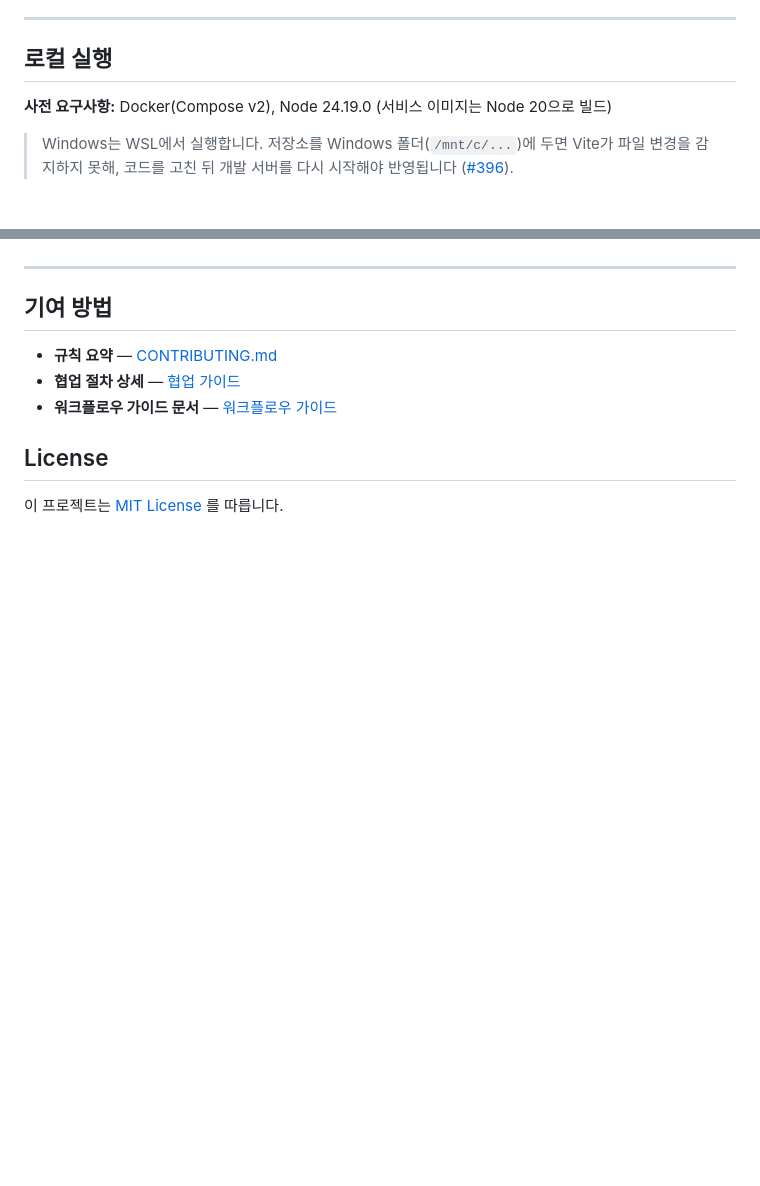
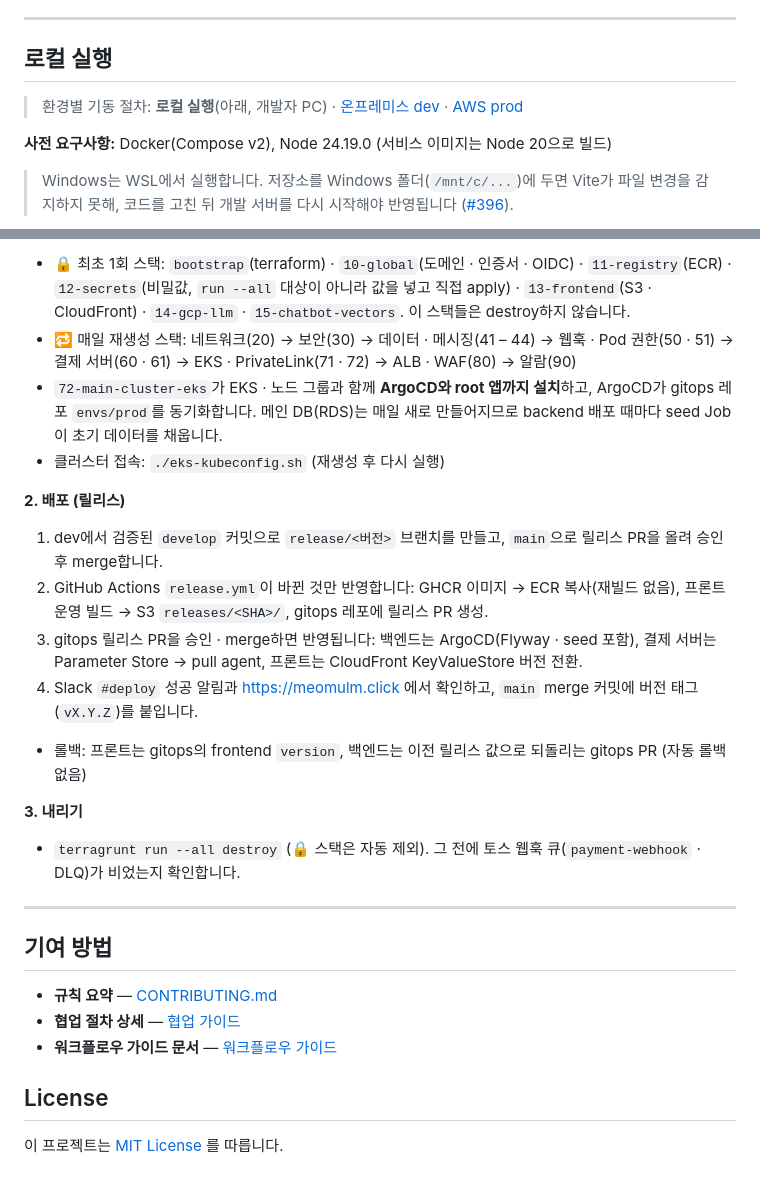
Before and after one commit to Team-likelion-3rd-Project/likelion-devops-7th-3rd-team04, a Markdown page: README.md, 2 parts joined by grey strips. GitHub-like rendering; blank space fills up the shorter version.

Commit message:
docs: README에 온프레미스 dev · AWS prod 기동 절차 추가
Co-Authored-By: Claude Opus 5.5 <noreply@anthropic.com>

```diff
--- a/README.md
+++ b/README.md
@@ -140,6 +140,8 @@ API 상세 경로와 요청/응답 구조는 Wiki > API Specification 을 따릅
 
 ## 로컬 실행
 
+> 환경별 기동 절차: **로컬 실행**(아래, 개발자 PC) · [온프레미스 dev](#온프레미스-dev-기동-절차) · [AWS prod](#aws-prod-기동-절차)
+
 **사전 요구사항:** Docker(Compose v2), Node 24.19.0 (서비스 이미지는 Node 20으로 빌드)
 
 > Windows는 WSL에서 실행합니다. 저장소를 Windows 폴더(`/mnt/c/...`)에 두면 Vite가 파일 변경을 감지하지 못해, 코드를 고친 뒤 개발 서버를 다시 시작해야 반영됩니다 ([#396](https://github.com/Team-likelion-3rd-Project/likelion-devops-7th-3rd-team04/issues/396)).
@@ -232,3 +288,18 @@ npm run build
+- 🔒 최초 1회 스택: `bootstrap`(terraform) · `10-global`(도메인 · 인증서 · OIDC) · `11-registry`(ECR) · `12-secrets`(비밀값, `run --all` 대상이 아니라 값을 넣고 직접 apply) · `13-frontend`(S3 · CloudFront) · `14-gcp-llm` · `15-chatbot-vectors`. 이 스택들은 destroy하지 않습니다.
+- 🔁 매일 재생성 스택: 네트워크(20) → 보안(30) → 데이터 · 메시징(41 – 44) → 웹훅 · Pod 권한(50 · 51) → 결제 서버(60 · 61) → EKS · PrivateLink(71 · 72) → ALB · WAF(80) → 알람(90)
+- `72-main-cluster-eks`가 EKS · 노드 그룹과 함께 **ArgoCD와 root 앱까지 설치**하고, ArgoCD가 gitops 레포 `envs/prod`를 동기화합니다. 메인 DB(RDS)는 매일 새로 만들어지므로 backend 배포 때마다 seed Job이 초기 데이터를 채웁니다.
+- 클러스터 접속: `./eks-kubeconfig.sh` (재생성 후 다시 실행)
+
+**2. 배포 (릴리스)**
+1. dev에서 검증된 `develop` 커밋으로 `release/<버전>` 브랜치를 만들고, `main`으로 릴리스 PR을 올려 승인 후 merge합니다.
+2. GitHub Actions `release.yml`이 바뀐 것만 반영합니다: GHCR 이미지 → ECR 복사(재빌드 없음), 프론트 운영 빌드 → S3 `releases/<SHA>/`, gitops 레포에 릴리스 PR 생성.
+3. gitops 릴리스 PR을 승인 · merge하면 반영됩니다: 백엔드는 ArgoCD(Flyway · seed 포함), 결제 서버는 Parameter Store → pull agent, 프론트는 CloudFront KeyValueStore 버전 전환.
+4. Slack `#deploy` 성공 알림과 https://meomulm.click 에서 확인하고, `main` merge 커밋에 버전 태그(`vX.Y.Z`)를 붙입니다.
+- 롤백: 프론트는 gitops의 frontend `version`, 백엔드는 이전 릴리스 값으로 되돌리는 gitops PR (자동 롤백 없음)
+
+**3. 내리기**
+- `terragrunt run --all destroy` (🔒 스택은 자동 제외). 그 전에 토스 웹훅 큐(`payment-webhook` · DLQ)가 비었는지 확인합니다.
+
 ---
 
 ## 기여 방법
```
Also changed, not shown: other parts of README.md (+54 -0 lines).
